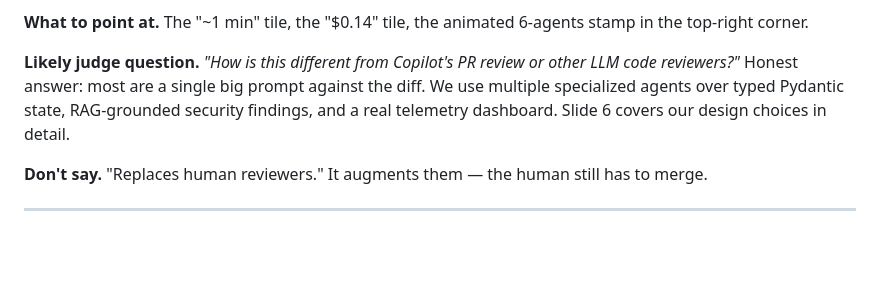
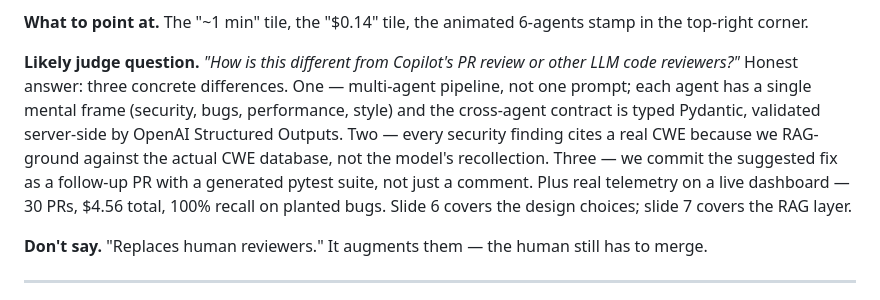
Before and after one commit to ruggirala/MultiAgentCodeReview, a Markdown page: SPEAKER_NOTES.md, the part around the change. Drawn GitHub-style; blank space fills up the shorter version.

Commit message:
docs(speaker-notes): tighten slide 2 Copilot-comparison answer
Replaces the soft 'we use multi-agent over typed state...' with three
concrete differences (multi-agent + structured outputs, RAG-grounded
CWEs, follow-up PR with tests), plus the load-test receipts the
presenter can drop in. Same length, sharper claims.

```diff
--- a/SPEAKER_NOTES.md
+++ b/SPEAKER_NOTES.md
@@ -80,11 +80,17 @@ can merge or reject."
 animated 6-agents stamp in the top-right corner.
 
 **Likely judge question.** *"How is this different from Copilot's PR
-review or other LLM code reviewers?"* Honest answer: most are a
-single big prompt against the diff. We use multiple specialized
-agents over typed Pydantic state, RAG-grounded security findings,
-and a real telemetry dashboard. Slide 6 covers our design choices
-in detail.
+review or other LLM code reviewers?"* Honest answer: three concrete
+differences. One — multi-agent pipeline, not one prompt; each agent
+has a single mental frame (security, bugs, performance, style) and
+the cross-agent contract is typed Pydantic, validated server-side by
+OpenAI Structured Outputs. Two — every security finding cites a real
+CWE because we RAG-ground against the actual CWE database, not the
+model's recollection. Three — we commit the suggested fix as a
+follow-up PR with a generated pytest suite, not just a comment. Plus
+real telemetry on a live dashboard — 30 PRs, $4.56 total, 100%
+recall on planted bugs. Slide 6 covers the design choices; slide 7
+covers the RAG layer.
 
 **Don't say.** "Replaces human reviewers." It augments them — the
 human still has to merge.
```
